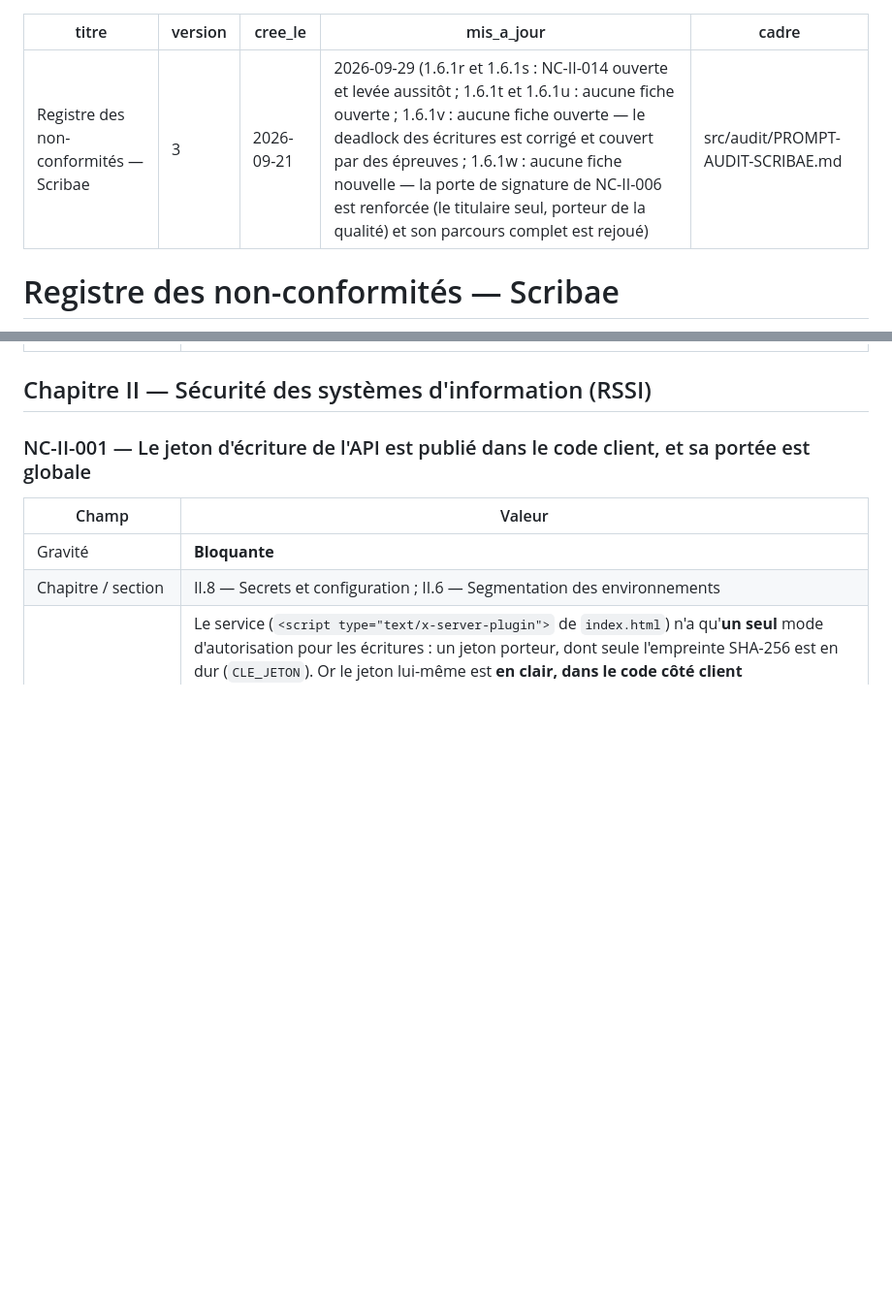
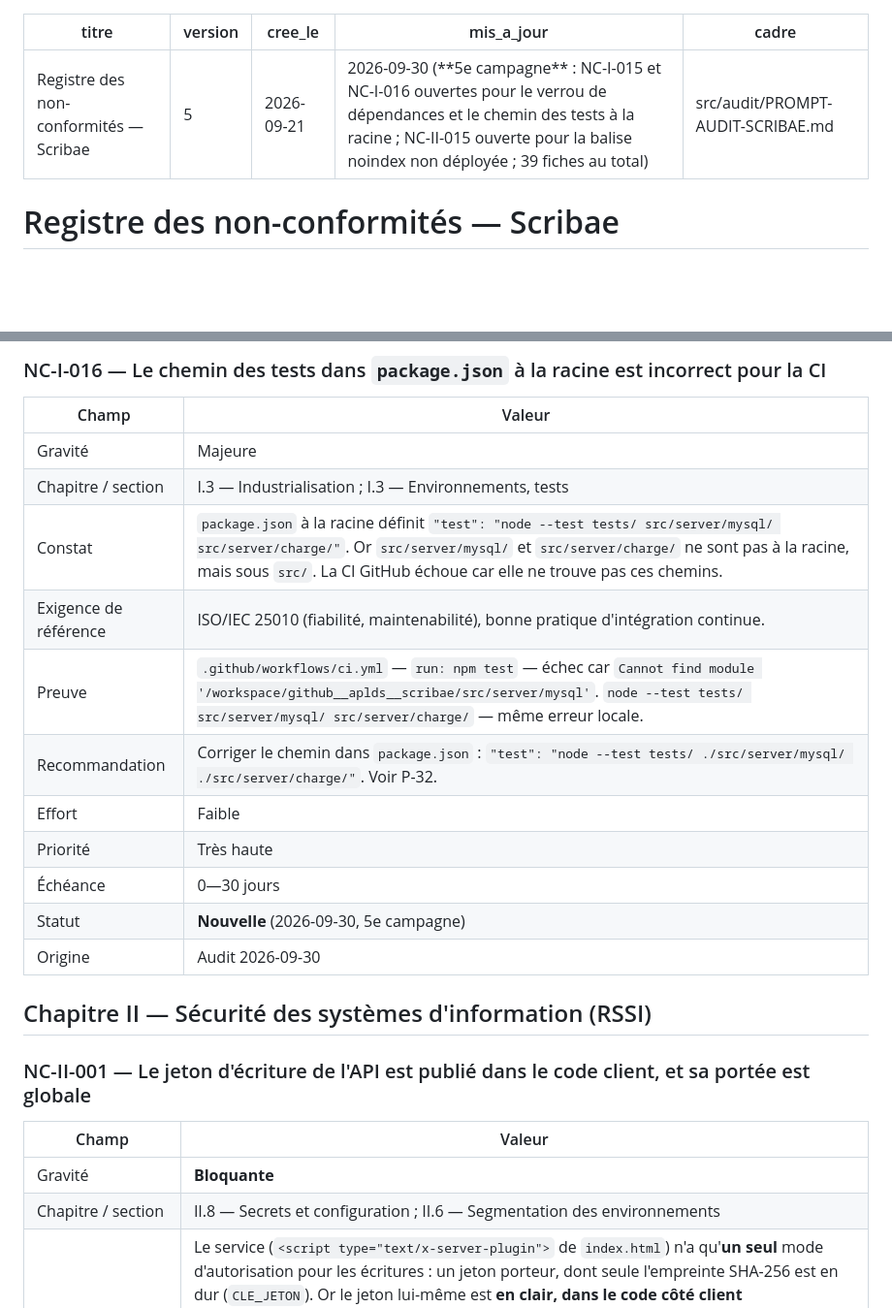
Before and after one commit to aplds/scribae, a Markdown page: src/audit/REGISTRE-NON-CONFORMITES.md, 2 parts joined by grey strips. Shown at 97% size. Drawn GitHub-style; blank space fills up the shorter version.

```diff
--- a/src/audit/REGISTRE-NON-CONFORMITES.md
+++ b/src/audit/REGISTRE-NON-CONFORMITES.md
@@ -1,8 +1,8 @@
 ---
 titre: Registre des non-conformités — Scribae
-version: 3
+version: 5
 cree_le: 2026-09-21
-mis_a_jour: 2026-09-29 (1.6.1r et 1.6.1s : NC-II-014 ouverte et levée aussitôt ; 1.6.1t et 1.6.1u : aucune fiche ouverte ; 1.6.1v : aucune fiche ouverte — le deadlock des écritures est corrigé et couvert par des épreuves ; 1.6.1w : aucune fiche nouvelle — la porte de signature de NC-II-006 est renforcée (le titulaire seul, porteur de la qualité) et son parcours complet est rejoué)
+mis_a_jour: 2026-09-30 (**5e campagne** : NC-I-015 et NC-I-016 ouvertes pour le verrou de dépendances et le chemin des tests à la racine ; NC-II-015 ouverte pour la balise noindex non déployée ; 39 fiches au total)
 cadre: src/audit/PROMPT-AUDIT-SCRIBAE.md
 ---
 
@@ -319,3 +335,20 @@ Cotation : `Bloquante` · `Majeure` · `Mineure` · `Observation` (voir
+### NC-I-016 — Le chemin des tests dans `package.json` à la racine est incorrect pour la CI
+
+| Champ | Valeur |
+|---|---|
+| Gravité | Majeure |
+| Chapitre / section | I.3 — Industrialisation ; I.3 — Environnements, tests |
+| Constat | `package.json` à la racine définit `"test": "node --test tests/ src/server/mysql/ src/server/charge/"`. Or `src/server/mysql/` et `src/server/charge/` ne sont pas à la racine, mais sous `src/`. La CI GitHub échoue car elle ne trouve pas ces chemins. |
+| Exigence de référence | ISO/IEC 25010 (fiabilité, maintenabilité), bonne pratique d'intégration continue. |
+| Preuve | `.github/workflows/ci.yml` — `run: npm test` — échec car `Cannot find module '/workspace/github__aplds__scribae/src/server/mysql'`. `node --test tests/ src/server/mysql/ src/server/charge/` — même erreur locale. |
+| Recommandation | Corriger le chemin dans `package.json` : `"test": "node --test tests/ ./src/server/mysql/ ./src/server/charge/"`. Voir P-32. |
+| Effort | Faible |
+| Priorité | Très haute |
+| Échéance | 0—30 jours |
+| Statut | **Nouvelle** (2026-09-30, 5e campagne) |
+| Origine | Audit 2026-09-30 |
+
+
 ## Chapitre II — Sécurité des systèmes d'information (RSSI)
 
 ### NC-II-001 — Le jeton d'écriture de l'API est publié dans le code client, et sa portée est globale
```
Also changed, not shown: other parts of src/audit/REGISTRE-NON-CONFORMITES.md (+50 -4 lines), 2 other files.
